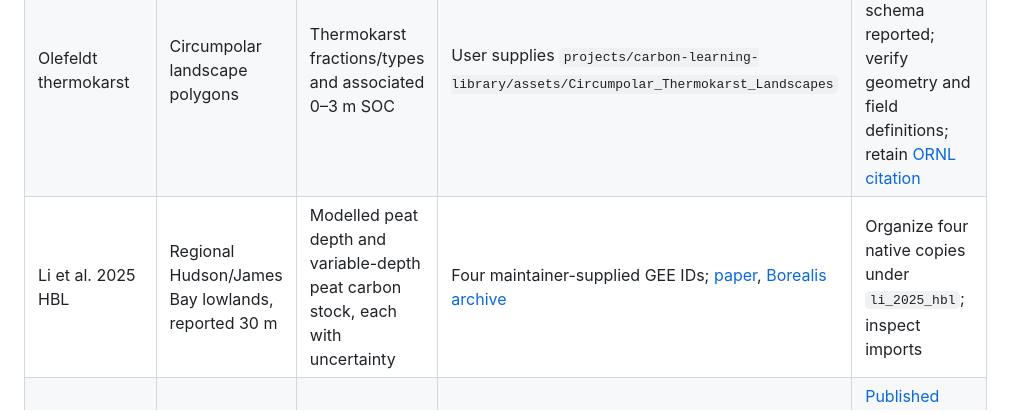
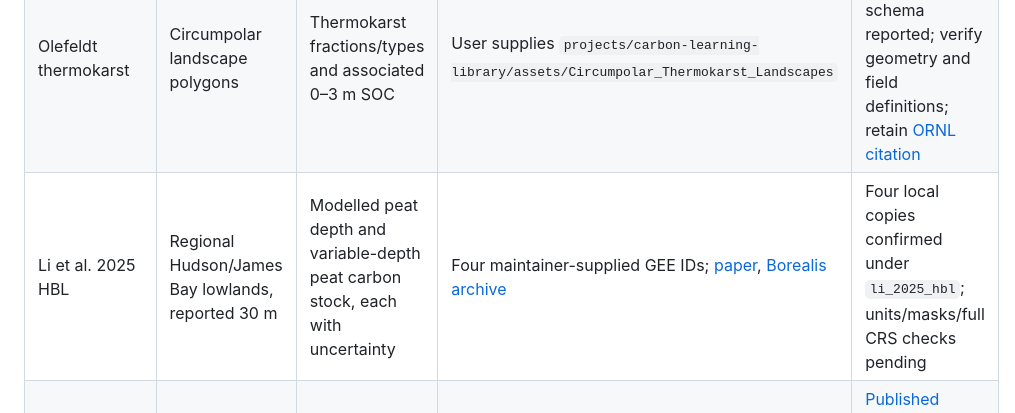
Before and after one commit to CathalD/Carbon_Data_SOD, a Markdown page: docs/soil_map_inventory.md, the part around one of its changes. GitHub-like rendering.

Commit message:
Confirm four Li local map copies and record 30 m metadata

```diff
--- a/docs/soil_map_inventory.md
+++ b/docs/soil_map_inventory.md
@@ -10,7 +10,7 @@ Catalogue checks: 14 October 2026; maintainer-supplied GEE runtime output: 15 Oc
 | Geng 100 m grids | Canada, 100 m | SOC % and BD g/cm³, five layers to 100 cm; Q5/Q95 available | User reports completed ImageCollection and supplies all ten image IDs | All ten load; stored scaling/masks remain unchecked; then uncertainty layers |
 | NCSCDv2 | Canada WGS84 0.012° supplied assets | Three layers supplied: SOCC30, SOCC100, SOCC200; last expected 100–200 cm | User-supplied GEE IDs below | Verify depth interpretation and imported scaling; 200–300 cm not supplied |
 | Olefeldt thermokarst | Circumpolar landscape polygons | Thermokarst fractions/types and associated 0–3 m SOC | User supplies `projects/carbon-learning-library/assets/Circumpolar_Thermokarst_Landscapes` | 132,089 features and schema reported; verify geometry and field definitions; retain [ORNL citation](https://doi.org/10.3334/ORNLDAAC/1332) |
-| Li et al. 2025 HBL | Regional Hudson/James Bay lowlands, reported 30 m | Modelled peat depth and variable-depth peat carbon stock, each with uncertainty | Four maintainer-supplied GEE IDs; [paper](https://doi.org/10.1029/2024GL110679), [Borealis archive](https://doi.org/10.5683/SP3/TIRAXJ) | Organize four native copies under `li_2025_hbl`; inspect imports |
+| Li et al. 2025 HBL | Regional Hudson/James Bay lowlands, reported 30 m | Modelled peat depth and variable-depth peat carbon stock, each with uncertainty | Four maintainer-supplied GEE IDs; [paper](https://doi.org/10.1029/2024GL110679), [Borealis archive](https://doi.org/10.5683/SP3/TIRAXJ) | Four local copies confirmed under `li_2025_hbl`; units/masks/full CRS checks pending |
 | Hengl Alberta | Alberta agricultural lands, 30 m | SOC/density and integrated stock to 1 m | No matching public GEE asset found; viewer access unresolved | [Published viewer](https://g3w.soils.app/en/map/alberta-soil-carbon/) is a visualization link; obtain a downloadable raster release |
 | Treat 2024 | Circumpolar synthesis | Review of stock/flux products | No original raster from this review | Retain [review](https://doi.org/10.1029/2023JG007638); catalogue cited original maps separately |
 | Janousek 2025 | Pacific coastal core/estuary analyses | Core-based stocks at 30/50/100 cm | No new uniform raster in this study | Retain [paper](https://doi.org/10.1029/2024GB008239) and [core archive](https://doi.org/10.25573/serc.28127486.v1) |
```
Also changed, not shown: other parts of docs/soil_map_inventory.md (+3 -3 lines).
